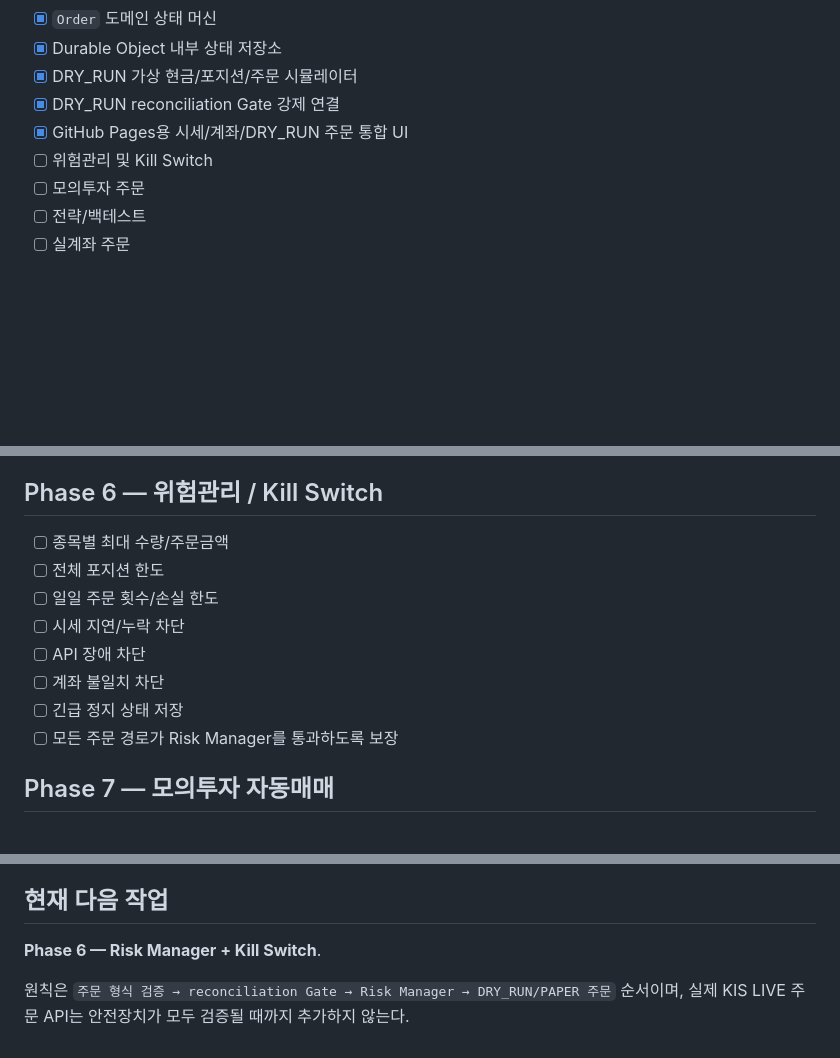
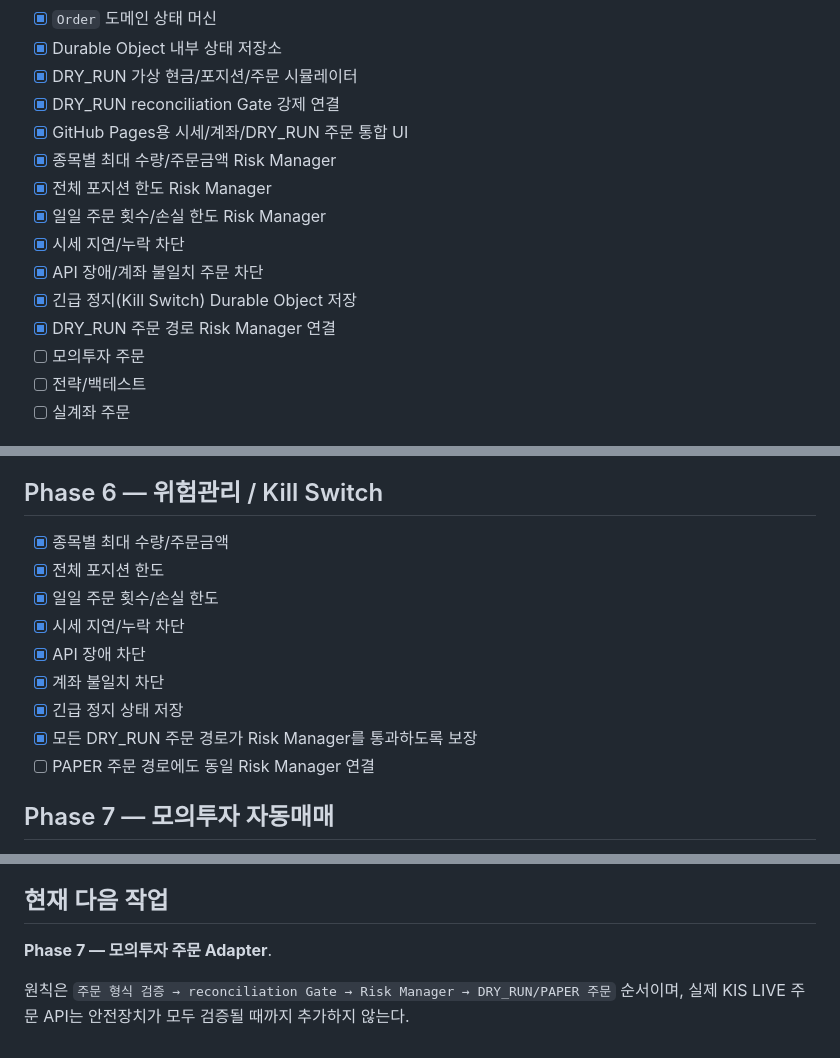
Before and after one commit to poormanZ/stock, a Markdown page: docs/roadmap.md, 3 parts joined by grey strips. GitHub-like rendering; blank space fills up the shorter version.

Commit message:
feat: add risk manager and kill switch

```diff
--- a/docs/roadmap.md
+++ b/docs/roadmap.md
@@ -15,7 +15,13 @@
 - [x] DRY_RUN 가상 현금/포지션/주문 시뮬레이터
 - [x] DRY_RUN reconciliation Gate 강제 연결
 - [x] GitHub Pages용 시세/계좌/DRY_RUN 주문 통합 UI
-- [ ] 위험관리 및 Kill Switch
+- [x] 종목별 최대 수량/주문금액 Risk Manager
+- [x] 전체 포지션 한도 Risk Manager
+- [x] 일일 주문 횟수/손실 한도 Risk Manager
+- [x] 시세 지연/누락 차단
+- [x] API 장애/계좌 불일치 주문 차단
+- [x] 긴급 정지(Kill Switch) Durable Object 저장
+- [x] DRY_RUN 주문 경로 Risk Manager 연결
 - [ ] 모의투자 주문
 - [ ] 전략/백테스트
 - [ ] 실계좌 주문
@@ -70,14 +76,15 @@
 - [x] GitHub Pages DRY_RUN 주문 UI
 
 ## Phase 6 — 위험관리 / Kill Switch
-- [ ] 종목별 최대 수량/주문금액
-- [ ] 전체 포지션 한도
-- [ ] 일일 주문 횟수/손실 한도
-- [ ] 시세 지연/누락 차단
-- [ ] API 장애 차단
-- [ ] 계좌 불일치 차단
-- [ ] 긴급 정지 상태 저장
-- [ ] 모든 주문 경로가 Risk Manager를 통과하도록 보장
+- [x] 종목별 최대 수량/주문금액
+- [x] 전체 포지션 한도
+- [x] 일일 주문 횟수/손실 한도
+- [x] 시세 지연/누락 차단
+- [x] API 장애 차단
+- [x] 계좌 불일치 차단
+- [x] 긴급 정지 상태 저장
+- [x] 모든 DRY_RUN 주문 경로가 Risk Manager를 통과하도록 보장
+- [ ] PAPER 주문 경로에도 동일 Risk Manager 연결
 
 ## Phase 7 — 모의투자 자동매매
 - [ ] 모의투자 주문 Adapter
@@ -134,6 +141,6 @@
 
 ## 현재 다음 작업
 
-**Phase 6 — Risk Manager + Kill Switch**.
+**Phase 7 — 모의투자 주문 Adapter**.
 
 원칙은 `주문 형식 검증 → reconciliation Gate → Risk Manager → DRY_RUN/PAPER 주문` 순서이며, 실제 KIS LIVE 주문 API는 안전장치가 모두 검증될 때까지 추가하지 않는다.
```
